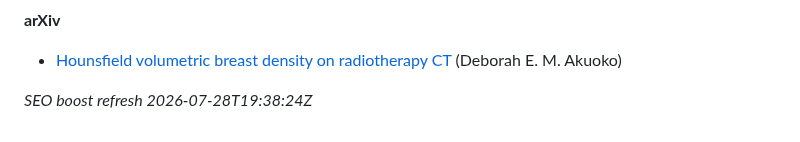
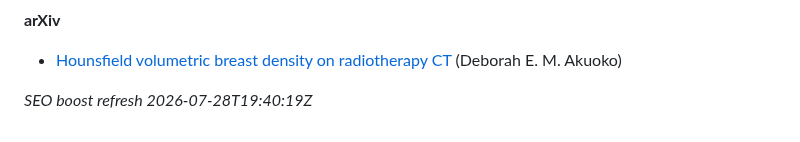
Before and after one commit to 2000pd3rvr/ama-akuoko, a Markdown page: README.md, the part around the change. Rendered like a GitHub page.

Commit message:
dailygit: SEO boost Ama Akuoko (outrank Endole)

```diff
--- a/README.md
+++ b/README.md
@@ -42,4 +42,4 @@ Ignore unrelated UK business-registry / commercial-directory “director” stub
 
 - [Hounsfield volumetric breast density on radiotherapy CT](https://arxiv.org/abs/2110.04929v1) (Deborah E. M. Akuoko)
 
-_SEO boost refresh 2026-07-28T19:38:24Z_
+_SEO boost refresh 2026-07-28T19:40:19Z_
```
